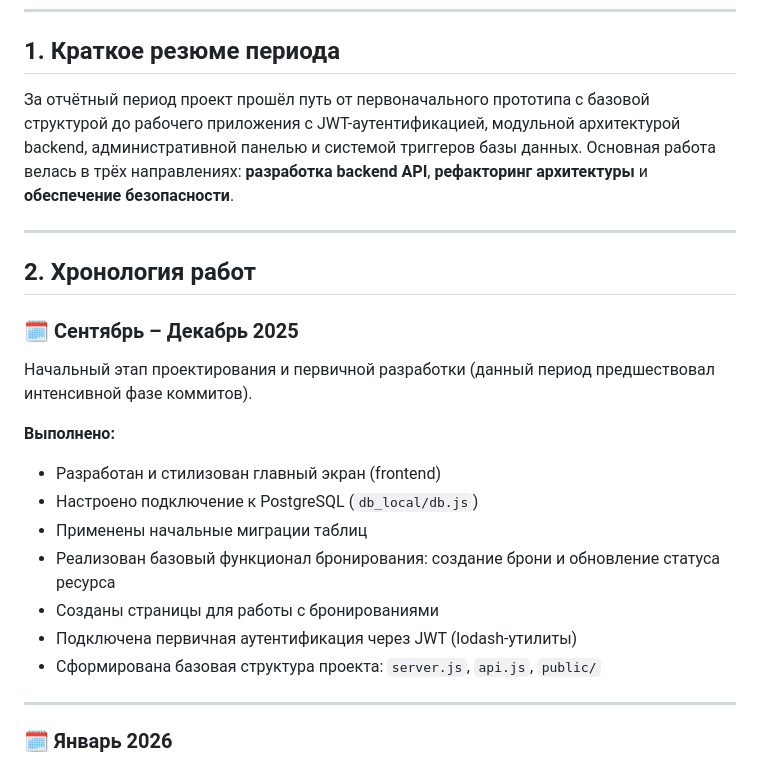
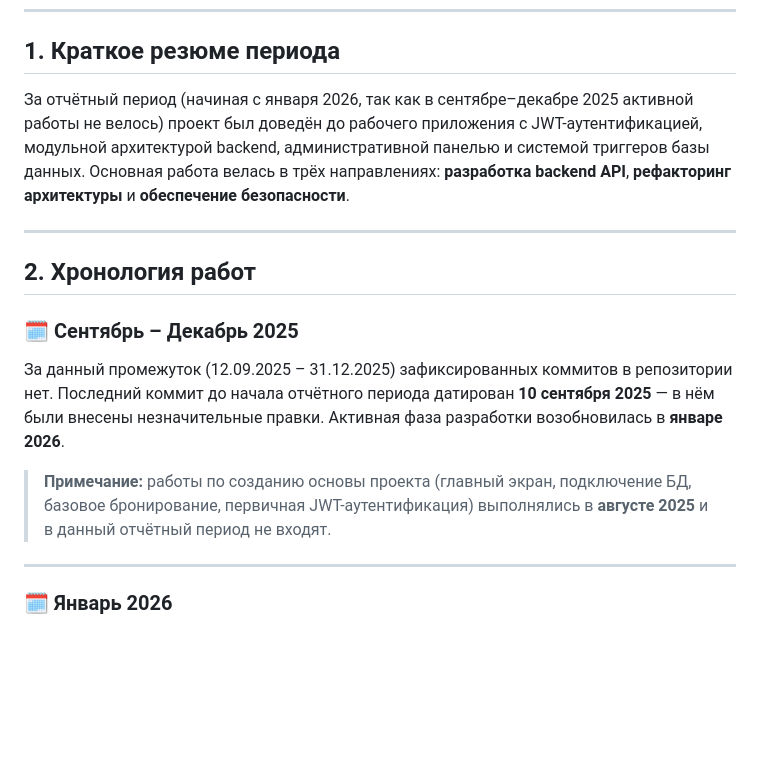
Before and after one commit to Kirossic/Bookings, a Markdown page: DOC/WORK_REPORT_SEP2025_MAR2026.md, the part around the change. Drawn GitHub-style; blank space fills up the shorter version.

Commit message:
docs: исправить раздел «Сент–Дек 2025» — убрать работы до 12.09, честно отразить отсутствие коммитов
Co-authored-by: Kirossic <183989888+Kirossic@users.noreply.github.com>

```diff
--- a/DOC/WORK_REPORT_SEP2025_MAR2026.md
+++ b/DOC/WORK_REPORT_SEP2025_MAR2026.md
@@ -9,7 +9,7 @@
 
 ## 1. Краткое резюме периода
 
-За отчётный период проект прошёл путь от первоначального прототипа с базовой структурой до рабочего приложения с JWT-аутентификацией, модульной архитектурой backend, административной панелью и системой триггеров базы данных. Основная работа велась в трёх направлениях: **разработка backend API**, **рефакторинг архитектуры** и **обеспечение безопасности**.
+За отчётный период (начиная с января 2026, так как в сентябре–декабре 2025 активной работы не велось) проект был доведён до рабочего приложения с JWT-аутентификацией, модульной архитектурой backend, административной панелью и системой триггеров базы данных. Основная работа велась в трёх направлениях: **разработка backend API**, **рефакторинг архитектуры** и **обеспечение безопасности**.
 
 ---
 
@@ -17,16 +17,9 @@
 
 ### 🗓️ Сентябрь – Декабрь 2025
 
-Начальный этап проектирования и первичной разработки (данный период предшествовал интенсивной фазе коммитов).
+За данный промежуток (12.09.2025 – 31.12.2025) зафиксированных коммитов в репозитории нет. Последний коммит до начала отчётного периода датирован **10 сентября 2025** — в нём были внесены незначительные правки. Активная фаза разработки возобновилась в **январе 2026**.
 
-**Выполнено:**
-- Разработан и стилизован главный экран (frontend)
-- Настроено подключение к PostgreSQL (`db_local/db.js`)
-- Применены начальные миграции таблиц
-- Реализован базовый функционал бронирования: создание брони и обновление статуса ресурса
-- Созданы страницы для работы с бронированиями
-- Подключена первичная аутентификация через JWT (lodash-утилиты)
-- Сформирована базовая структура проекта: `server.js`, `api.js`, `public/`
+> **Примечание:** работы по созданию основы проекта (главный экран, подключение БД, базовое бронирование, первичная JWT-аутентификация) выполнялись в **августе 2025** и в данный отчётный период не входят.
 
 ---
 
```
